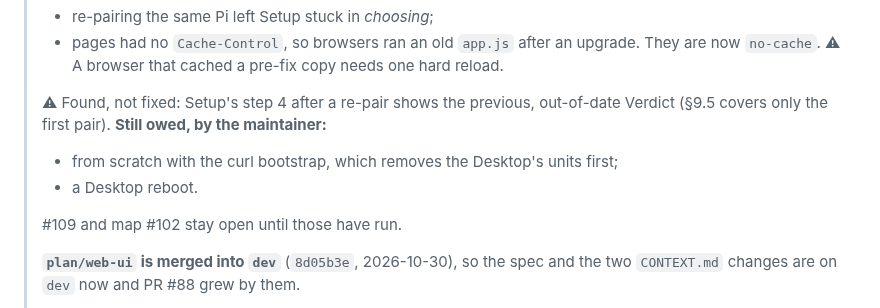
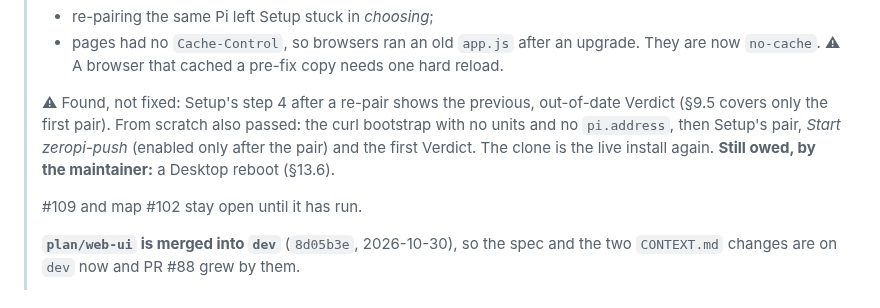
Before and after one commit to peterderkoala/zeropi.display, a Markdown page: handoff/handoff.md, the part around the change. Rendered like a GitHub page.

```diff
--- a/handoff/handoff.md
+++ b/handoff/handoff.md
@@ -68,13 +68,13 @@
 >   needs one hard reload.
 >
 > ⚠ Found, not fixed: Setup's step 4 after a re-pair shows the previous,
-> out-of-date Verdict (§9.5 covers only the first pair). **Still owed, by
-> the maintainer:**
-> - from scratch with the curl bootstrap, which removes the Desktop's units
->   first;
-> - a Desktop reboot.
+> out-of-date Verdict (§9.5 covers only the first pair). From scratch
+> also passed: the curl bootstrap with no units and no `pi.address`, then
+> Setup's pair, *Start zeropi-push* (enabled only after the pair) and the
+> first Verdict. The clone is the live install again. **Still owed, by the
+> maintainer:** a Desktop reboot (§13.6).
 >
-> #109 and map #102 stay open until those have run.
+> #109 and map #102 stay open until it has run.
 >
 > **`plan/web-ui` is merged into `dev`** (`8d05b3e`, 2026-10-30), so the spec
 > and the two `CONTEXT.md` changes are on `dev` now and PR #88 grew by them.
```
Also changed, not shown: docs/web-ui-verification.md (+45 -14 lines).
